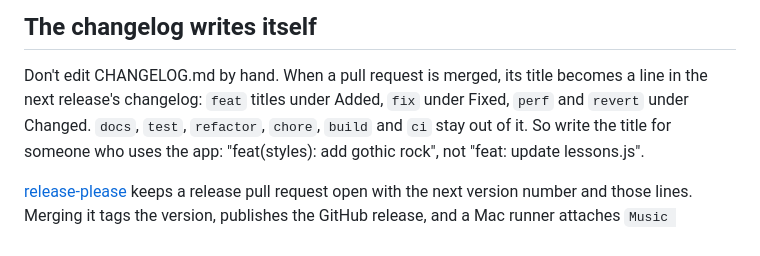
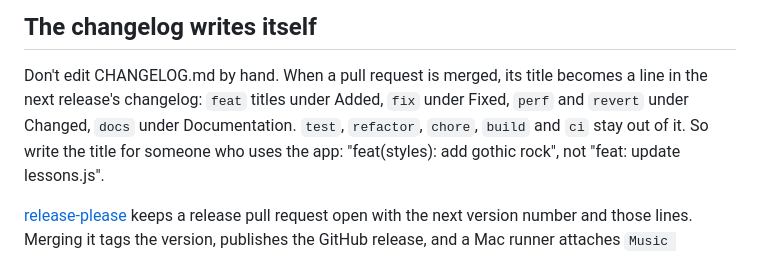
Before and after one commit to stylusnexus/music-coach, a Markdown page: CONTRIBUTING.md, the part around the change. Rendered like a GitHub page.

```diff
--- a/CONTRIBUTING.md
+++ b/CONTRIBUTING.md
@@ -71,8 +71,8 @@ enforces the format.
 
 Don't edit CHANGELOG.md by hand. When a pull request is merged, its title
 becomes a line in the next release's changelog: `feat` titles under Added,
-`fix` under Fixed, `perf` and `revert` under Changed. `docs`, `test`,
-`refactor`, `chore`, `build` and `ci` stay out of it. So write the title for
+`fix` under Fixed, `perf` and `revert` under Changed, `docs` under
+Documentation. `test`, `refactor`, `chore`, `build` and `ci` stay out of it. So write the title for
 someone who uses the app: "feat(styles): add gothic rock", not
 "feat: update lessons.js".
 
```
Also changed, not shown: AGENTS.md (added, +196 -0 lines), CLAUDE.md (added, +2 -0 lines).
